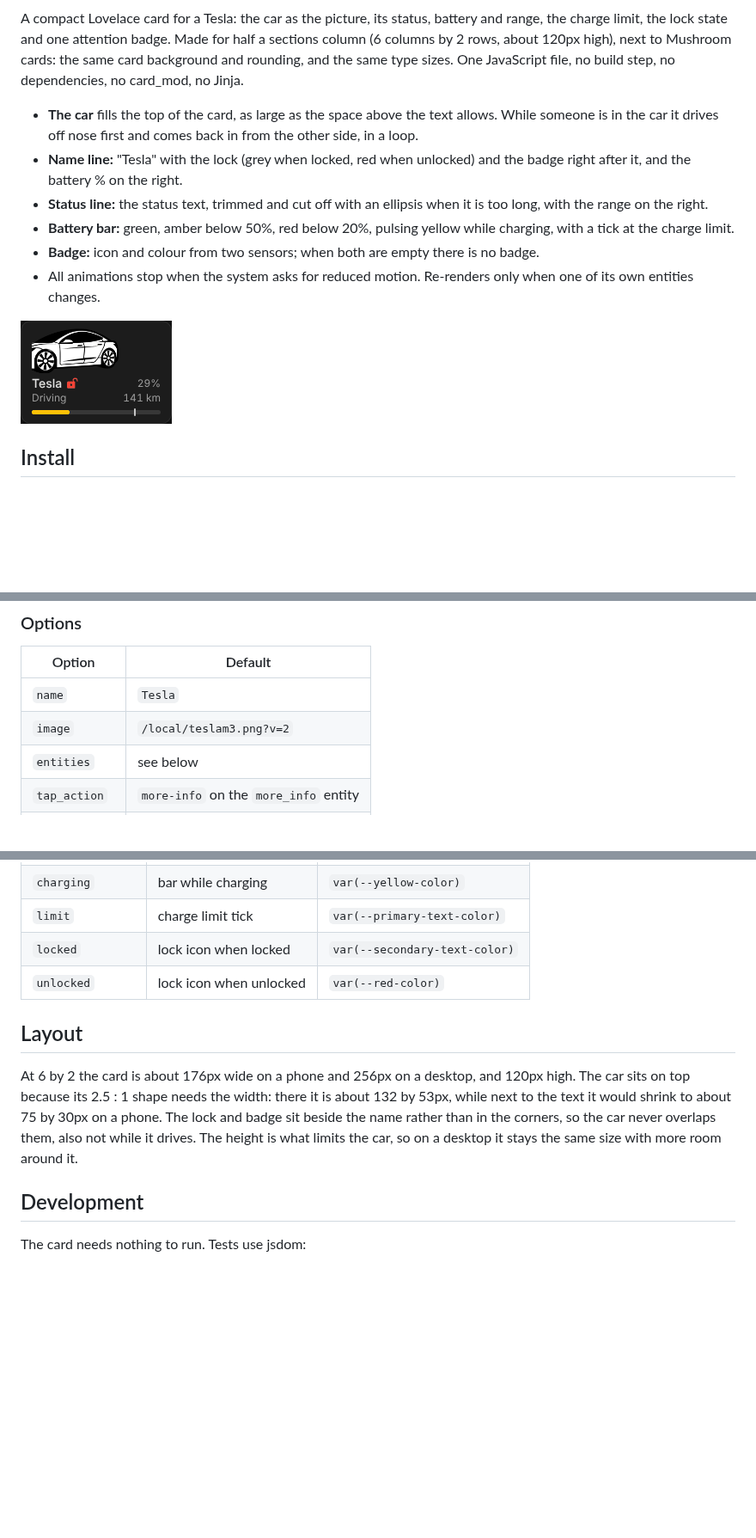
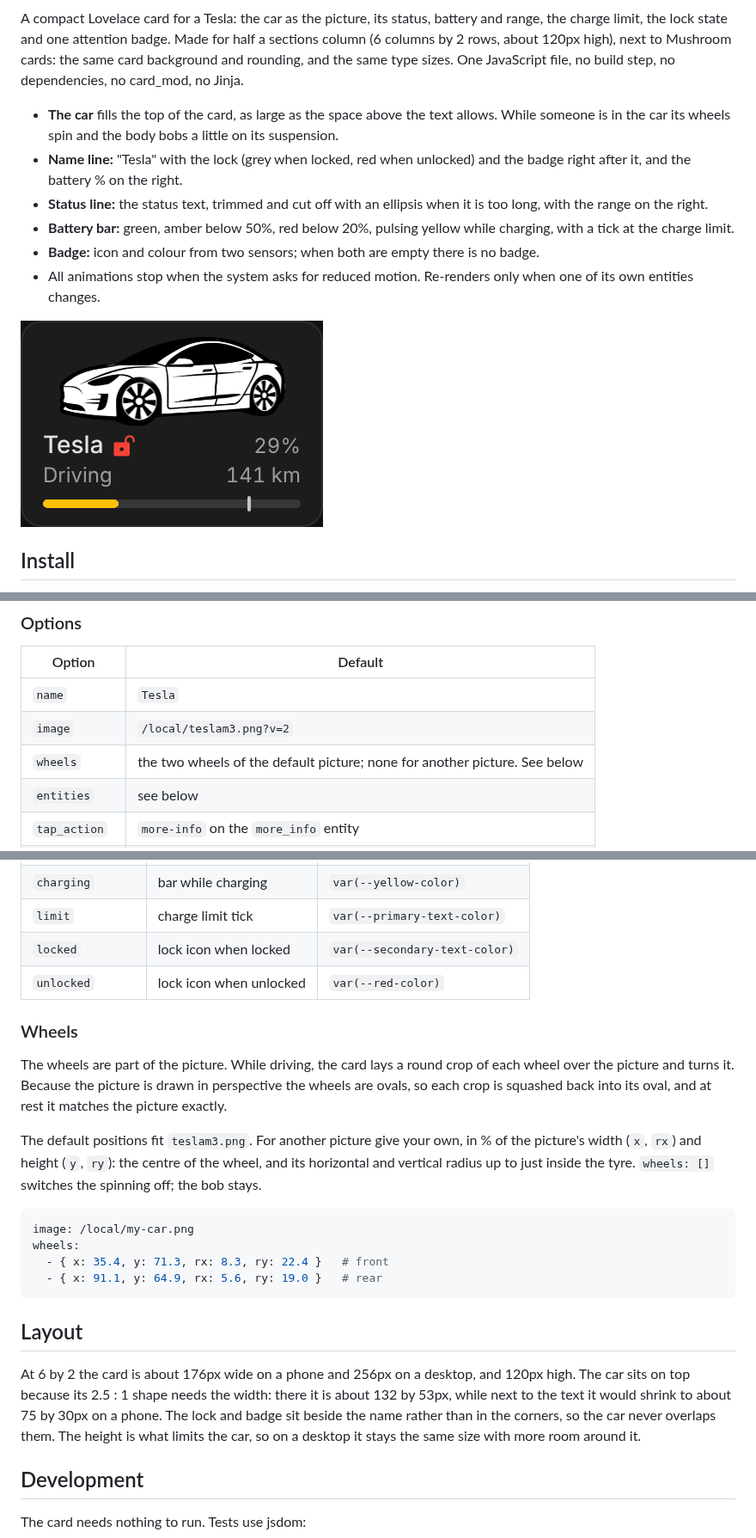
Before and after one commit to BarBaar44/tesla-model3-card, a Markdown page: README.md, 3 parts joined by grey strips. Shown at 86% size. Drawn GitHub-style; pictures changed too: animation.gif; blank space fills up the shorter version.

````diff
--- a/README.md
+++ b/README.md
@@ -4,7 +4,7 @@
 
 A compact Lovelace card for a Tesla: the car as the picture, its status, battery and range, the charge limit, the lock state and one attention badge. Made for half a sections column (6 columns by 2 rows, about 120px high), next to Mushroom cards: the same card background and rounding, and the same type sizes. One JavaScript file, no build step, no dependencies, no card_mod, no Jinja.
 
-* **The car** fills the top of the card, as large as the space above the text allows. While someone is in the car it drives off nose first and comes back in from the other side, in a loop.
+* **The car** fills the top of the card, as large as the space above the text allows. While someone is in the car its wheels spin and the body bobs a little on its suspension.
 * **Name line:** "Tesla" with the lock (grey when locked, red when unlocked) and the badge right after it, and the battery % on the right.
 * **Status line:** the status text, trimmed and cut off with an ellipsis when it is too long, with the range on the right.
 * **Battery bar:** green, amber below 50%, red below 20%, pulsing yellow while charging, with a tick at the charge limit.
@@ -36,6 +36,7 @@ grid_options:
 | ------------- | -------------------------------------- |
 | `name`        | `Tesla`                                |
 | `image`       | `/local/teslam3.png?v=2`               |
+| `wheels`      | the two wheels of the default picture; none for another picture. See below |
 | `entities`    | see below                              |
 | `tap_action`  | `more-info` on the `more_info` entity  |
 | `hold_action` | `more-info` on the `more_info` entity  |
@@ -72,9 +73,22 @@ Each key takes any CSS color (`"#ff9800"`, `orange`, `var(--orange-color)`).
 | `locked`         | lock icon when locked         | `var(--secondary-text-color)`|
 | `unlocked`       | lock icon when unlocked       | `var(--red-color)`           |
 
+### Wheels
+
+The wheels are part of the picture. While driving, the card lays a round crop of each wheel over the picture and turns it. Because the picture is drawn in perspective the wheels are ovals, so each crop is squashed back into its oval, and at rest it matches the picture exactly.
+
+The default positions fit `teslam3.png`. For another picture give your own, in % of the picture's width (`x`, `rx`) and height (`y`, `ry`): the centre of the wheel, and its horizontal and vertical radius up to just inside the tyre. `wheels: []` switches the spinning off; the bob stays.
+
+```yaml
+image: /local/my-car.png
+wheels:
+  - { x: 35.4, y: 71.3, rx: 8.3, ry: 22.4 }   # front
+  - { x: 91.1, y: 64.9, rx: 5.6, ry: 19.0 }   # rear
+```
+
 ## Layout
 
-At 6 by 2 the card is about 176px wide on a phone and 256px on a desktop, and 120px high. The car sits on top because its 2.5 : 1 shape needs the width: there it is about 132 by 53px, while next to the text it would shrink to about 75 by 30px on a phone. The lock and badge sit beside the name rather than in the corners, so the car never overlaps them, also not while it drives. The height is what limits the car, so on a desktop it stays the same size with more room around it.
+At 6 by 2 the card is about 176px wide on a phone and 256px on a desktop, and 120px high. The car sits on top because its 2.5 : 1 shape needs the width: there it is about 132 by 53px, while next to the text it would shrink to about 75 by 30px on a phone. The lock and badge sit beside the name rather than in the corners, so the car never overlaps them. The height is what limits the car, so on a desktop it stays the same size with more room around it.
 
 ## Development
 
````
Also changed, not shown: other parts of README.md (+1 -1 lines), CHANGELOG.md (+8 -0 lines), CLAUDE.md (+2 -2 lines), 2 other files.
